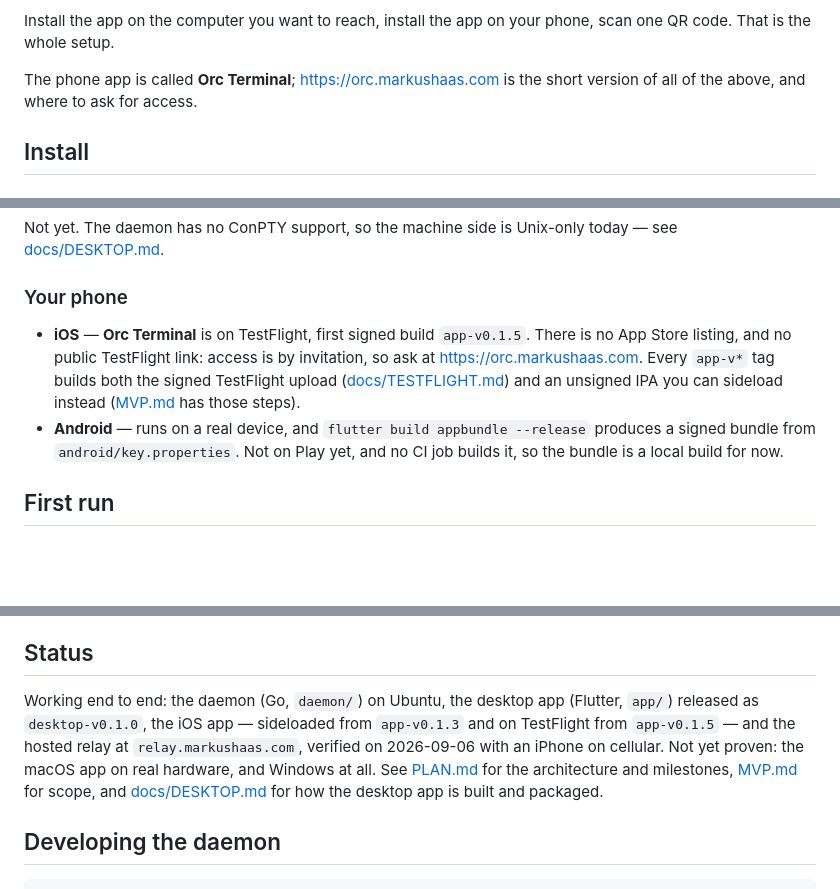
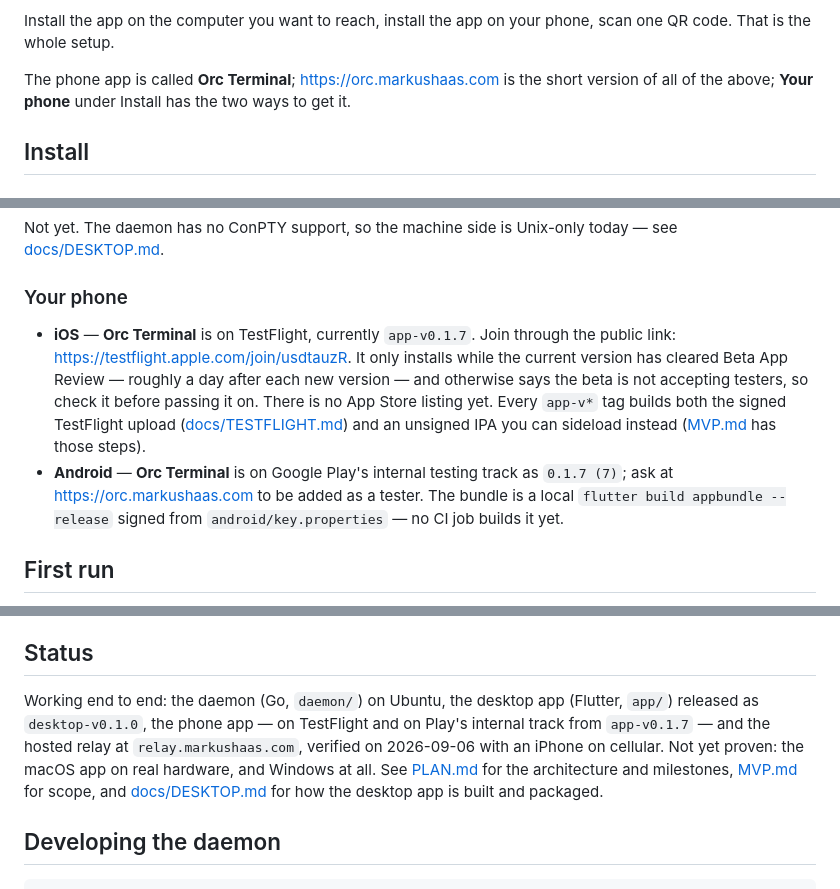
Before and after one commit to markusbug/Orchestrator, a Markdown page: README.md, 3 parts joined by grey strips. GitHub-like rendering; blank space fills up the shorter version.

```diff
--- a/README.md
+++ b/README.md
@@ -20,7 +20,7 @@ Install the app on the computer you want to reach, install the app on your phone
 one QR code. That is the whole setup.
 
 The phone app is called **Orc Terminal**; <https://orc.markushaas.com> is the short
-version of all of the above, and where to ask for access.
+version of all of the above; **Your phone** under Install has the two ways to get it.
 
 ## Install
 
@@ -66,14 +66,17 @@ Not yet. The daemon has no ConPTY support, so the machine side is Unix-only toda
 
 ### Your phone
 
-- **iOS** — **Orc Terminal** is on TestFlight, first signed build `app-v0.1.5`. There is
-  no App Store listing, and no public TestFlight link: access is by invitation, so ask at
-  <https://orc.markushaas.com>. Every `app-v*` tag builds both the signed TestFlight
-  upload ([docs/TESTFLIGHT.md](docs/TESTFLIGHT.md)) and an unsigned IPA you can sideload
-  instead ([MVP.md](MVP.md) has those steps).
-- **Android** — runs on a real device, and `flutter build appbundle --release` produces
-  a signed bundle from `android/key.properties`. Not on Play yet, and no CI job builds
-  it, so the bundle is a local build for now.
+- **iOS** — **Orc Terminal** is on TestFlight, currently `app-v0.1.7`. Join through the
+  public link: <https://testflight.apple.com/join/usdtauzR>. It only installs while the
+  current version has cleared Beta App Review — roughly a day after each new version —
+  and otherwise says the beta is not accepting testers, so check it before passing it
+  on. There is no App Store listing yet. Every `app-v*` tag builds both the signed
+  TestFlight upload ([docs/TESTFLIGHT.md](docs/TESTFLIGHT.md)) and an unsigned IPA you
+  can sideload instead ([MVP.md](MVP.md) has those steps).
+- **Android** — **Orc Terminal** is on Google Play's internal testing track as
+  `0.1.7 (7)`; ask at <https://orc.markushaas.com> to be added as a tester. The bundle
+  is a local `flutter build appbundle --release` signed from `android/key.properties` —
+  no CI job builds it yet.
 
 ## First run
 
@@ -94,9 +97,9 @@ see, and how to report a vulnerability.
 ## Status
 
 Working end to end: the daemon (Go, `daemon/`) on Ubuntu, the desktop app (Flutter,
-`app/`) released as `desktop-v0.1.0`, the iOS app — sideloaded from `app-v0.1.3` and on
-TestFlight from `app-v0.1.5` — and the hosted relay at `relay.markushaas.com`, verified
-on 2026-09-06 with an iPhone on cellular. Not yet proven: the macOS app on real
+`app/`) released as `desktop-v0.1.0`, the phone app — on TestFlight and on Play's
+internal track from `app-v0.1.7` — and the hosted relay at `relay.markushaas.com`,
+verified on 2026-09-06 with an iPhone on cellular. Not yet proven: the macOS app on real
 hardware, and Windows at all. See [PLAN.md](PLAN.md) for the architecture and
 milestones, [MVP.md](MVP.md) for scope, and [docs/DESKTOP.md](docs/DESKTOP.md) for how
 the desktop app is built and packaged.
```
Also changed, not shown: docs/TESTFLIGHT.md (+1 -1 lines), store/testflight.md (+23 -8 lines).
